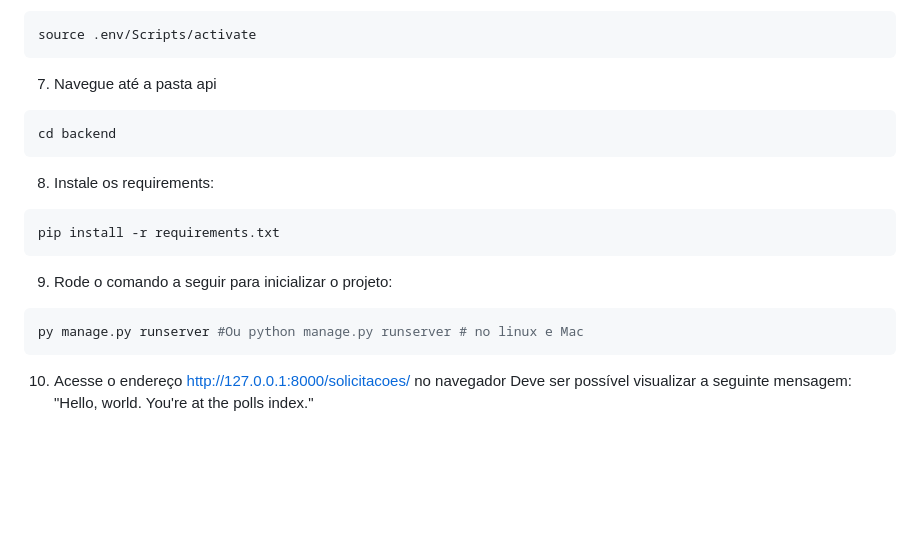
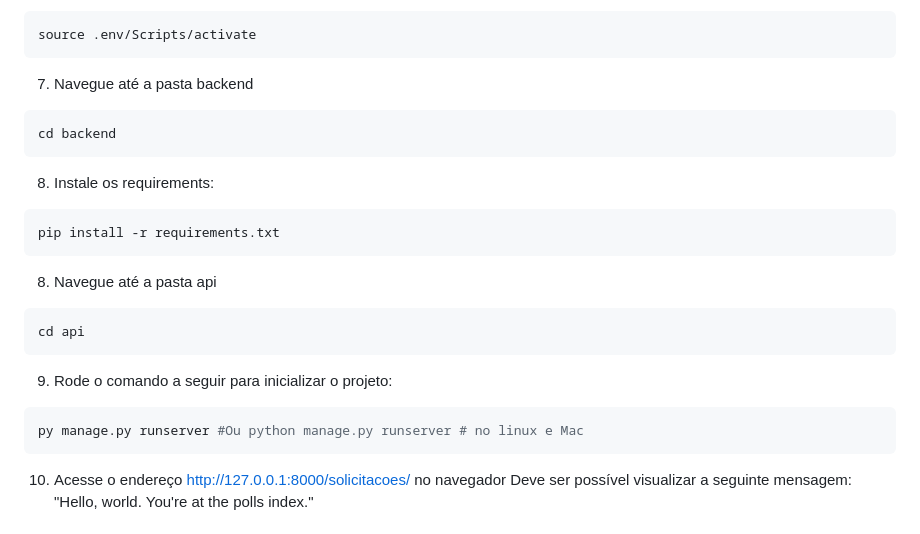
Before and after one commit to wandergale/ace6-geinfra, a Markdown page: README.md, the part around the change. GitHub-like rendering; blank space fills up the shorter version.

````diff
--- a/README.md
+++ b/README.md
@@ -37,7 +37,7 @@ Pode-se usar o comando python caso seja o Python 2 instalado. Caso não tenha o
 ```bash
 source .env/Scripts/activate
 ```
-7. Navegue até a pasta api
+7. Navegue até a pasta backend
 ```bash
 cd backend
 ```
@@ -45,10 +45,17 @@ cd backend
 ```bash
 pip install -r requirements.txt
 ```
+
+8. Navegue até a pasta api
+```bash
+cd api
+```
+
 9. Rode o comando a seguir para inicializar o projeto:
 ```bash
 py manage.py runserver #Ou python manage.py runserver # no linux e Mac
 ```
+
 10. Acesse o endereço http://127.0.0.1:8000/solicitacoes/ no navegador
 Deve ser possível visualizar a seguinte mensagem: "Hello, world. You're at the polls index."
 
````
